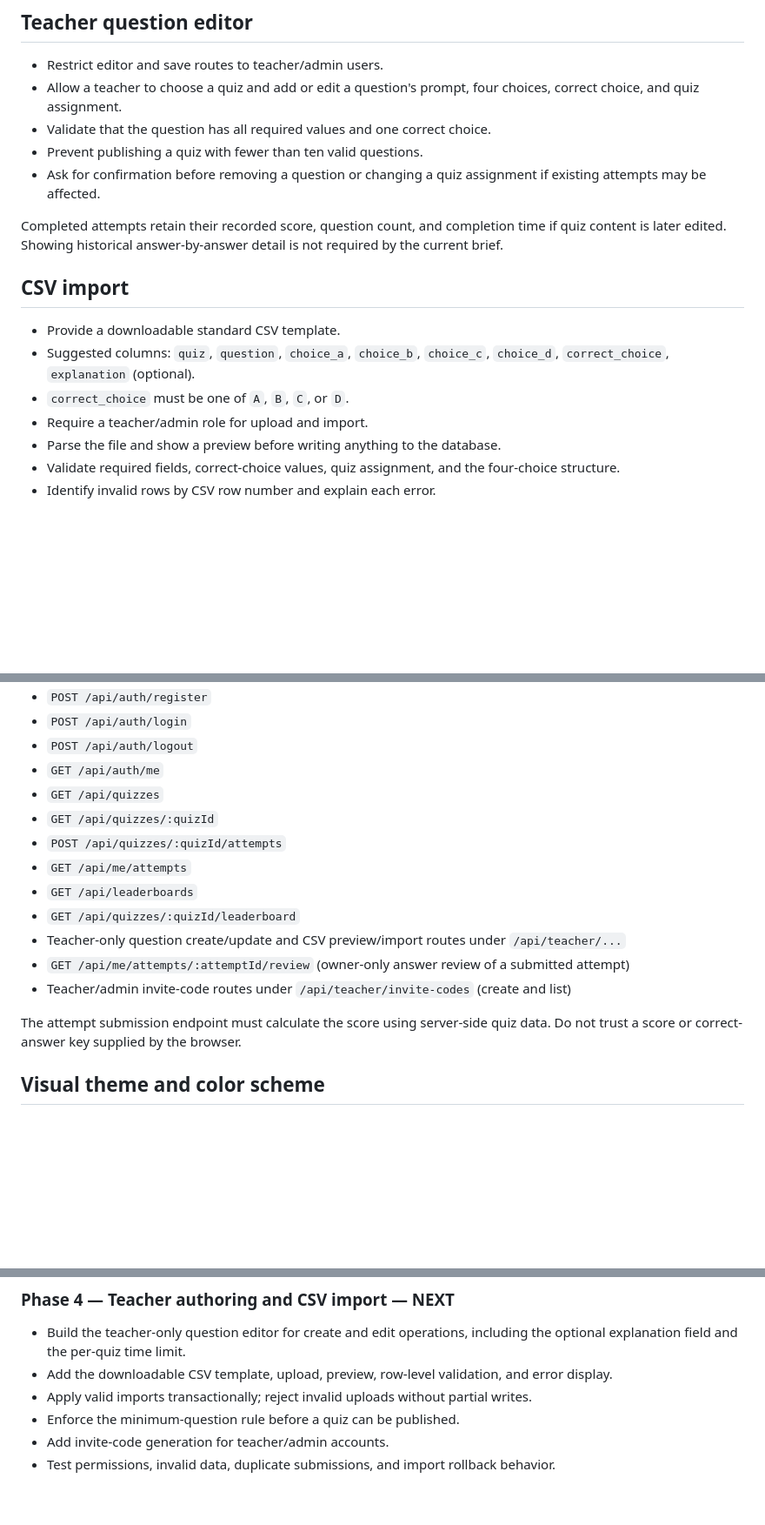
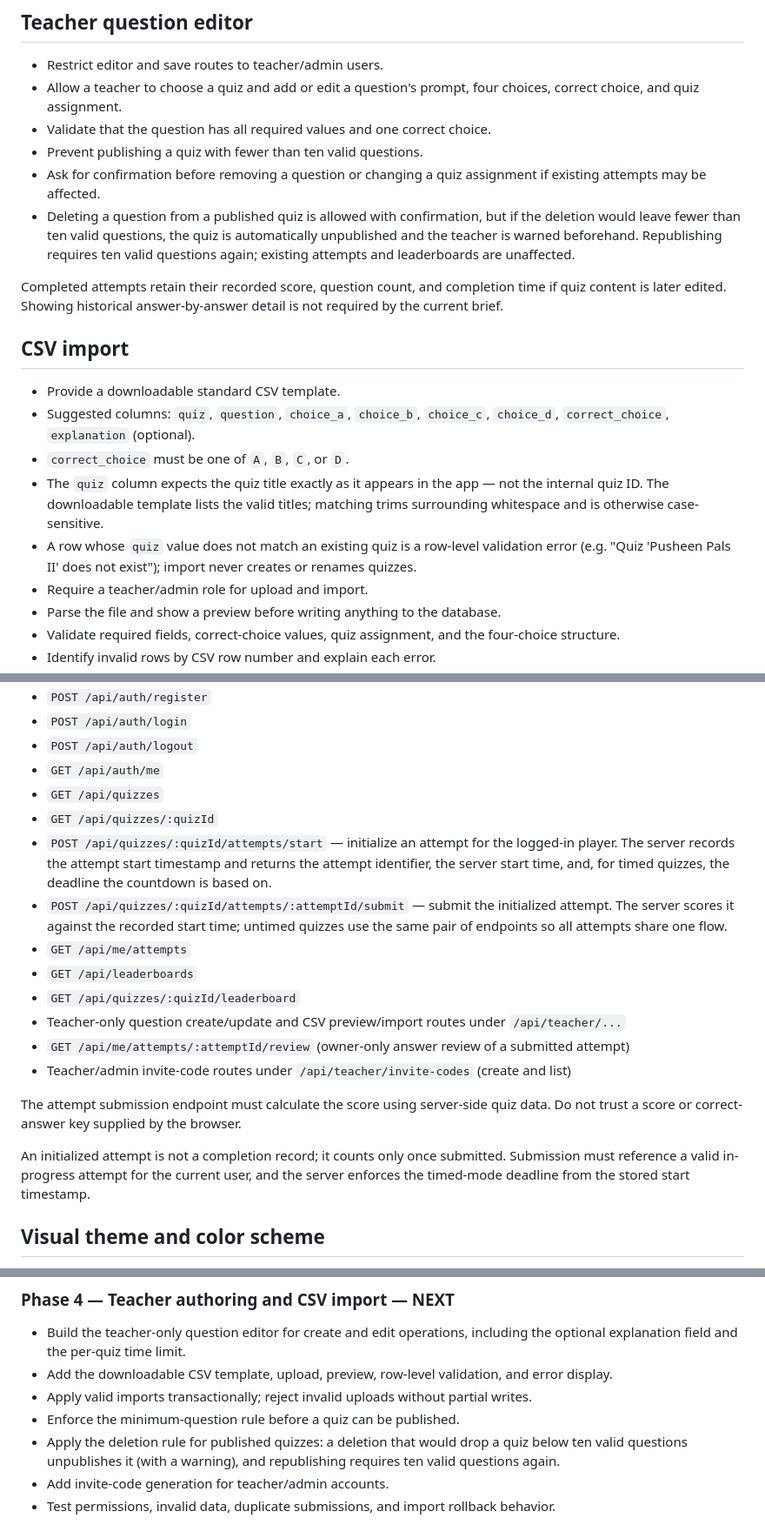
Before and after one commit to bribrielleelle/quiz2, a Markdown page: docs/quiz-app-specification.md, 3 parts joined by grey strips. Shown at 87% size. Rendered like a GitHub page; blank space fills up the shorter version.

Commit message:
docs: clarify CSV quiz column, question-deletion rule, and timed attempt start endpoint per spec review

```diff
--- a/docs/quiz-app-specification.md
+++ b/docs/quiz-app-specification.md
@@ -113,6 +113,7 @@ Each submitted attempt also stores the selected answer for every question (a sep
 - Validate that the question has all required values and one correct choice.
 - Prevent publishing a quiz with fewer than ten valid questions.
 - Ask for confirmation before removing a question or changing a quiz assignment if existing attempts may be affected.
+- Deleting a question from a published quiz is allowed with confirmation, but if the deletion would leave fewer than ten valid questions, the quiz is automatically unpublished and the teacher is warned beforehand. Republishing requires ten valid questions again; existing attempts and leaderboards are unaffected.
 
 Completed attempts retain their recorded score, question count, and completion time if quiz content is later edited. Showing historical answer-by-answer detail is not required by the current brief.
 
@@ -121,6 +122,8 @@ Completed attempts retain their recorded score, question count, and completion t
 - Provide a downloadable standard CSV template.
 - Suggested columns: `quiz`, `question`, `choice_a`, `choice_b`, `choice_c`, `choice_d`, `correct_choice`, `explanation` (optional).
 - `correct_choice` must be one of `A`, `B`, `C`, or `D`.
+- The `quiz` column expects the quiz title exactly as it appears in the app — not the internal quiz ID. The downloadable template lists the valid titles; matching trims surrounding whitespace and is otherwise case-sensitive.
+- A row whose `quiz` value does not match an existing quiz is a row-level validation error (e.g. "Quiz 'Pusheen Pals II' does not exist"); import never creates or renames quizzes.
 - Require a teacher/admin role for upload and import.
 - Parse the file and show a preview before writing anything to the database.
 - Validate required fields, correct-choice values, quiz assignment, and the four-choice structure.
@@ -178,7 +181,8 @@ The following is an initial interface proposal; exact route names can be finaliz
 - `GET /api/auth/me`
 - `GET /api/quizzes`
 - `GET /api/quizzes/:quizId`
-- `POST /api/quizzes/:quizId/attempts`
+- `POST /api/quizzes/:quizId/attempts/start` — initialize an attempt for the logged-in player. The server records the attempt start timestamp and returns the attempt identifier, the server start time, and, for timed quizzes, the deadline the countdown is based on.
+- `POST /api/quizzes/:quizId/attempts/:attemptId/submit` — submit the initialized attempt. The server scores it against the recorded start time; untimed quizzes use the same pair of endpoints so all attempts share one flow.
 - `GET /api/me/attempts`
 - `GET /api/leaderboards`
 - `GET /api/quizzes/:quizId/leaderboard`
@@ -187,6 +191,8 @@ The following is an initial interface proposal; exact route names can be finaliz
 - Teacher/admin invite-code routes under `/api/teacher/invite-codes` (create and list)
 
 The attempt submission endpoint must calculate the score using server-side quiz data. Do not trust a score or correct-answer key supplied by the browser.
+
+An initialized attempt is not a completion record; it counts only once submitted. Submission must reference a valid in-progress attempt for the current user, and the server enforces the timed-mode deadline from the stored start timestamp.
 
 ## Visual theme and color scheme
 
@@ -252,6 +258,7 @@ Also delivered during this phase, pulled forward from Phase 5: the two individua
 - Add the downloadable CSV template, upload, preview, row-level validation, and error display.
 - Apply valid imports transactionally; reject invalid uploads without partial writes.
 - Enforce the minimum-question rule before a quiz can be published.
+- Apply the deletion rule for published quizzes: a deletion that would drop a quiz below ten valid questions unpublishes it (with a warning), and republishing requires ten valid questions again.
 - Add invite-code generation for teacher/admin accounts.
 - Test permissions, invalid data, duplicate submissions, and import rollback behavior.
 
```
Also changed, not shown: other parts of docs/quiz-app-specification.md (+1 -0 lines).
